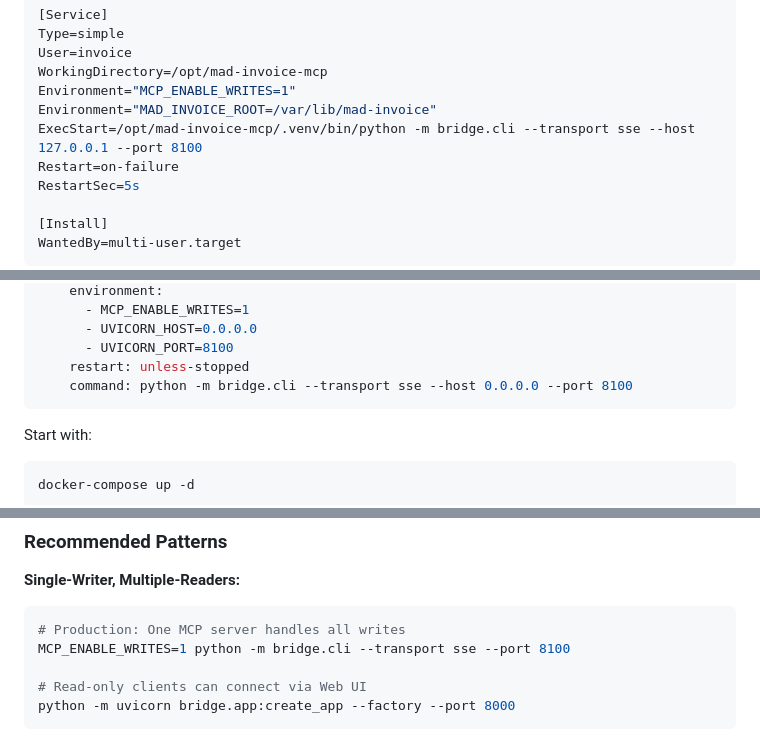
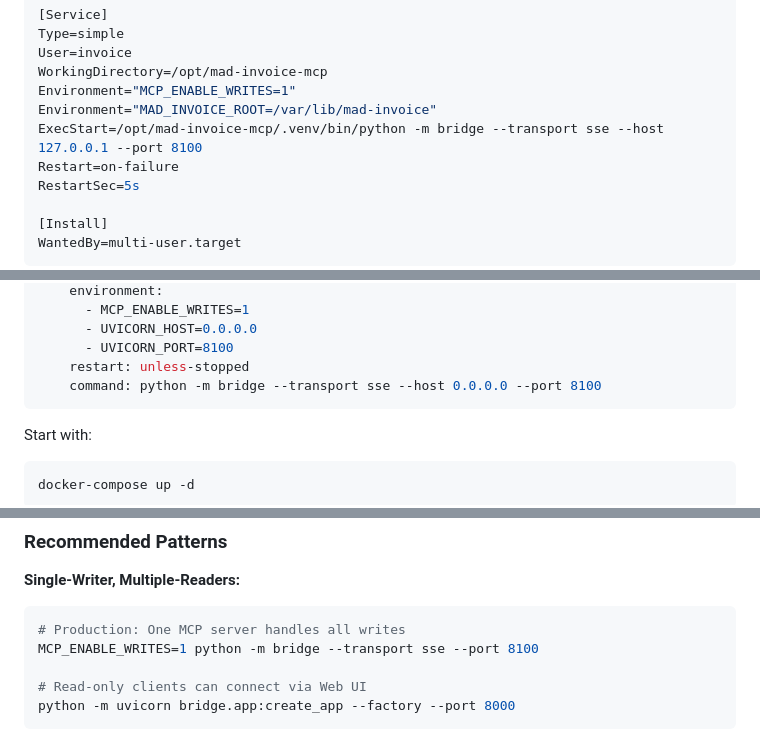
Before and after one commit to BadlyDrawnBoy/mad-invoice-mcp, a Markdown page: ADVANCED.md, 3 parts joined by grey strips. Drawn GitHub-style.

````diff
--- a/ADVANCED.md
+++ b/ADVANCED.md
@@ -174,7 +174,7 @@ User=invoice
 WorkingDirectory=/opt/mad-invoice-mcp
 Environment="MCP_ENABLE_WRITES=1"
 Environment="MAD_INVOICE_ROOT=/var/lib/mad-invoice"
-ExecStart=/opt/mad-invoice-mcp/.venv/bin/python -m bridge.cli --transport sse --host 127.0.0.1 --port 8100
+ExecStart=/opt/mad-invoice-mcp/.venv/bin/python -m bridge --transport sse --host 127.0.0.1 --port 8100
 Restart=on-failure
 RestartSec=5s
 
@@ -206,7 +206,7 @@ services:
       - UVICORN_HOST=0.0.0.0
       - UVICORN_PORT=8100
     restart: unless-stopped
-    command: python -m bridge.cli --transport sse --host 0.0.0.0 --port 8100
+    command: python -m bridge --transport sse --host 0.0.0.0 --port 8100
 ```
 
 Start with:
@@ -275,7 +275,7 @@ The invoice system uses file-based locking to handle concurrent access safely.
 **Single-Writer, Multiple-Readers:**
 ```bash
 # Production: One MCP server handles all writes
-MCP_ENABLE_WRITES=1 python -m bridge.cli --transport sse --port 8100
+MCP_ENABLE_WRITES=1 python -m bridge --transport sse --port 8100
 
 # Read-only clients can connect via Web UI
 python -m uvicorn bridge.app:create_app --factory --port 8000
````
Also changed, not shown: other parts of ADVANCED.md (+6 -6 lines), README.md (+3 -3 lines).
